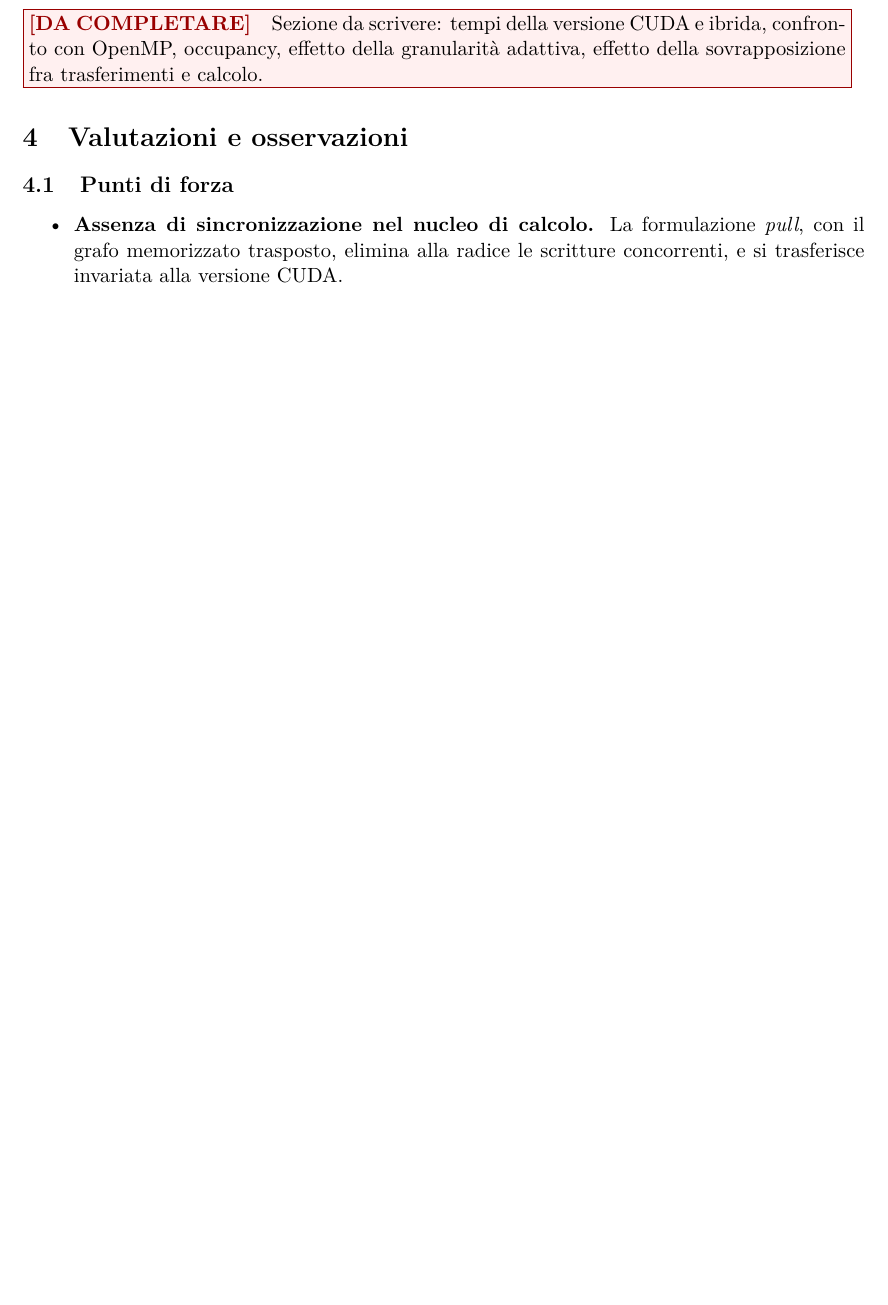
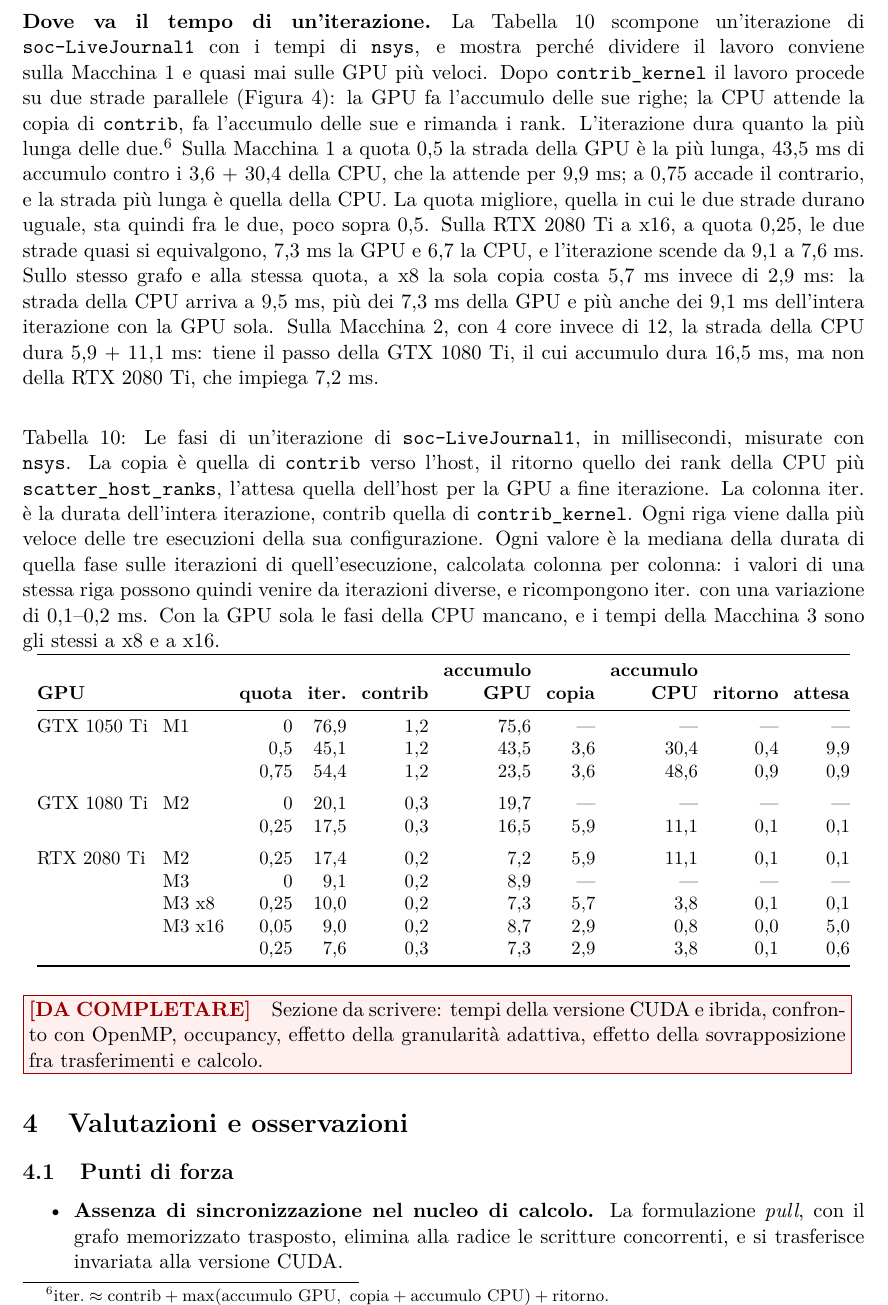
Before and after one commit to EmanueleCecchia/pagerank-openmp-cuda, a LaTeX document (relazione/relazione.tex): part of page 27 of 28 before the commit and part of page 27 of 29 after it, cut at the place of the change, the shorter picture padded with empty space. Compiled offline with pdfLaTeX.

Commit message:
Aggiungi ai risultati ibridi le fasi di un'iterazione
La tabella delle fasi scompone con nsys un'iterazione di
soc-LiveJournal1 su ogni GPU, a quota 0 e alle quote che contano: dopo
contrib_kernel la GPU accumula le sue righe mentre la CPU aspetta la
copia di contrib, accumula le sue e rimanda i rank, e l'iterazione dura
quanto la piu' lunga delle due strade. Una nota da' la formula con cui
le colonne ricompongono la durata dell'iterazione, e la didascalia dice
da dove vengono i valori: la piu' veloce delle tre esecuzioni, e per
ogni fase la mediana sulle sue iterazioni, colonna per colonna.

Sulla Macchina 1 a quota 0,5 e' piu' lunga la strada della GPU, a 0,75
quella della CPU, e la quota migliore sta poco sopra 0,5. Sulla RTX 2080
Ti a x16, a quota 0,25, le due strade quasi si equivalgono; a x8 la sola
copia porta la strada della CPU oltre l'intera iterazione della GPU
sola; sulla Macchina 2 i 4 core tengono il passo della GTX 1080 Ti ma
non della RTX 2080 Ti. La riga della GPU sola della Macchina 3 vale per
entrambi i collegamenti.

```diff
--- a/relazione/relazione.tex
+++ b/relazione/relazione.tex
@@ -1835,6 +1835,69 @@ Figura generata da \texttt{tools/plot\_hybrid.py}.}
 \label{fig:quote}
 \end{figure}
 
+\paragraph{Dove va il tempo di un'iterazione.}
+La Tabella~\ref{tab:fasi} scompone un'iterazione di
+\texttt{soc-LiveJournal1} con i tempi di \texttt{nsys}, e mostra perché
+dividere il lavoro conviene sulla Macchina 1 e quasi mai sulle GPU più veloci.
+Dopo \texttt{contrib\_kernel} il lavoro procede su due strade parallele
+(Figura~\ref{fig:iterazione}): la GPU fa l'accumulo delle sue righe; la CPU
+attende la copia di \texttt{contrib}, fa l'accumulo delle sue e rimanda i
+rank.
+L'iterazione dura quanto la più lunga delle due.\footnote{$\text{iter.} \approx \text{contrib} +
+\max(\text{accumulo GPU},\ \text{copia} + \text{accumulo CPU}) +
+\text{ritorno}$.} Sulla Macchina 1 a quota 0,5
+la strada della GPU è la più lunga, 43,5~ms di accumulo contro i 3,6 + 30,4 della
+CPU, che la attende per 9,9~ms; a 0,75 accade il contrario, e la strada più
+lunga è quella della CPU. La quota migliore, quella in cui le due strade
+durano uguale, sta quindi fra le due, poco sopra 0,5. Sulla RTX 2080 Ti a x16, a quota 0,25, le due strade
+quasi si equivalgono, 7,3~ms la GPU e 6,7 la CPU, e l'iterazione scende da 9,1
+a 7,6~ms. Sullo stesso grafo e alla stessa quota, a x8 la sola copia costa
+5,7~ms invece di 2,9~ms: la strada della CPU arriva a 9,5~ms, più dei
+7,3~ms della GPU e più anche dei 9,1~ms dell'intera iterazione con la GPU sola.
+Sulla Macchina 2, con 4 core invece di 12, la strada della CPU dura
+5,9~+~11,1~ms: tiene il passo della GTX 1080 Ti, il cui accumulo dura 16,5~ms, ma
+non della RTX 2080 Ti, che impiega 7,2~ms.
+
+\begin{table}[h]
+\centering
+\caption{Le fasi di un'iterazione di \texttt{soc-LiveJournal1}, in
+millisecondi, misurate con \texttt{nsys}. La copia
+è quella di \texttt{contrib} verso l'host, il ritorno quello dei rank della
+CPU più \texttt{scatter\_host\_ranks}, l'attesa quella dell'host per la GPU a
+fine iterazione. La colonna iter. è la durata dell'intera iterazione,
+contrib quella di \texttt{contrib\_kernel}. Ogni riga viene dalla più
+veloce delle tre esecuzioni della sua configurazione. Ogni valore è la
+mediana della durata di quella fase sulle iterazioni di quell'esecuzione,
+calcolata colonna per colonna: i valori di una
+stessa riga possono quindi venire da iterazioni diverse, e ricompongono
+iter. con una variazione di 0,1--0,2~ms. Con la GPU sola le fasi della CPU
+mancano, e i tempi della Macchina 3 sono gli stessi a x8 e a x16.}
+\label{tab:fasi}
+\small
+\setlength{\tabcolsep}{4pt}
+\begin{tabular}{@{}llrrrrrrrr@{}}
+\toprule
+ & & & & & \textbf{accumulo} & & \textbf{accumulo} & & \\
+\textbf{GPU} & & \textbf{quota} & \textbf{iter.} & \textbf{contrib} &
+\textbf{GPU} & \textbf{copia} & \textbf{CPU} & \textbf{ritorno} &
+\textbf{attesa} \\
+\midrule
+GTX 1050 Ti & M1     & 0    & 76,9 & 1,2 & 75,6 & ---  & ---  & ---  & ---  \\
+            &        & 0,5  & 45,1 & 1,2 & 43,5 & 3,6  & 30,4 & 0,4  & 9,9  \\
+            &        & 0,75 & 54,4 & 1,2 & 23,5 & 3,6  & 48,6 & 0,9  & 0,9  \\
+\addlinespace
+GTX 1080 Ti & M2     & 0    & 20,1 & 0,3 & 19,7 & ---  & ---  & ---  & ---  \\
+            &        & 0,25 & 17,5 & 0,3 & 16,5 & 5,9  & 11,1 & 0,1  & 0,1  \\
+\addlinespace
+RTX 2080 Ti & M2     & 0,25 & 17,4 & 0,2 & 7,2  & 5,9  & 11,1 & 0,1  & 0,1  \\
+            & M3     & 0    & 9,1  & 0,2 & 8,9  & ---  & ---  & ---  & ---  \\
+            & M3 x8  & 0,25 & 10,0 & 0,2 & 7,3  & 5,7  & 3,8  & 0,1  & 0,1  \\
+            & M3 x16 & 0,05 & 9,0  & 0,2 & 8,7  & 2,9  & 0,8  & 0,0  & 5,0  \\
+            &        & 0,25 & 7,6  & 0,3 & 7,3  & 2,9  & 3,8  & 0,1  & 0,6  \\
+\bottomrule
+\end{tabular}
+\end{table}
+
 \daFare{Sezione da scrivere: tempi della versione CUDA e ibrida, confronto
 con OpenMP, occupancy, effetto della granularità adattiva, effetto della
 sovrapposizione fra trasferimenti e calcolo.}
```
